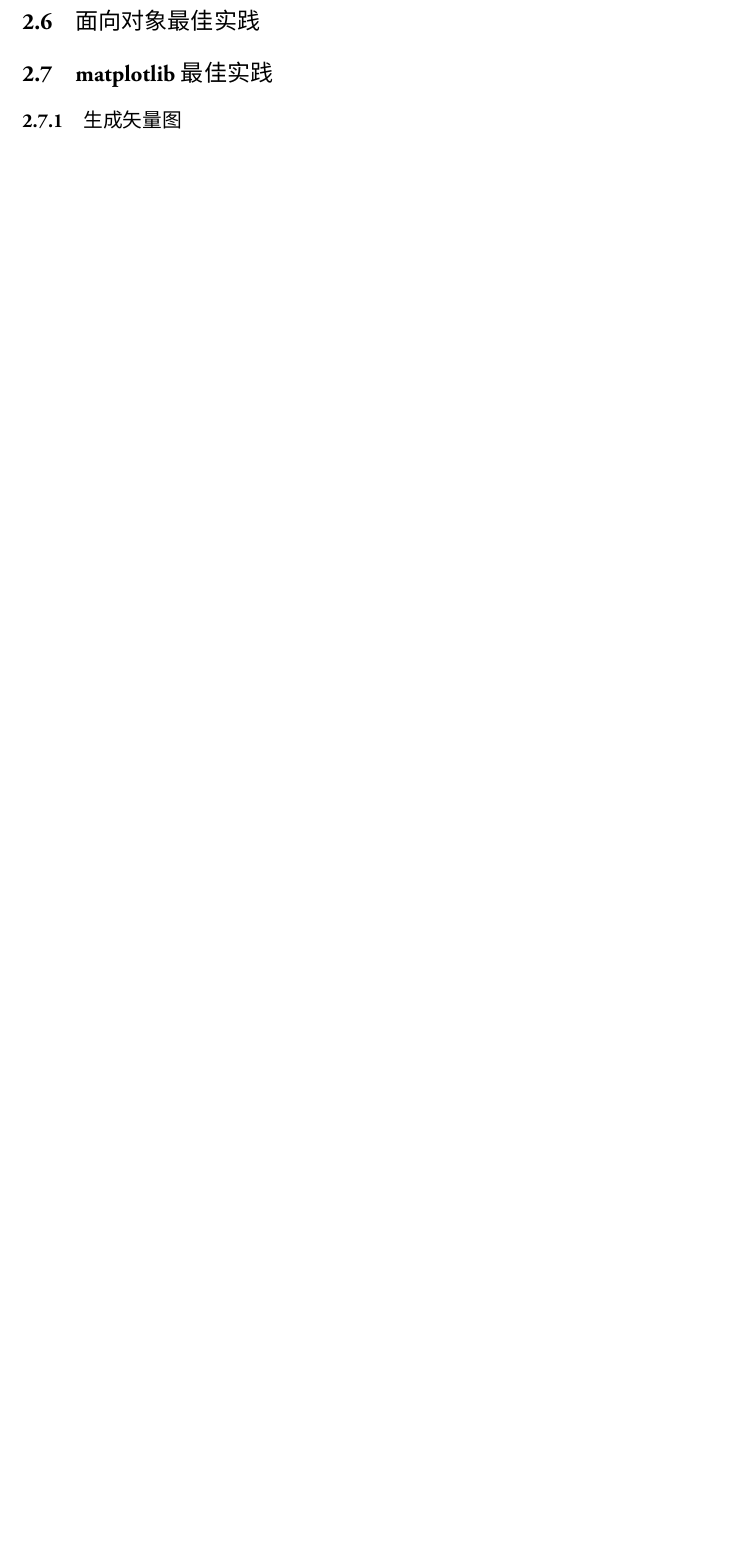
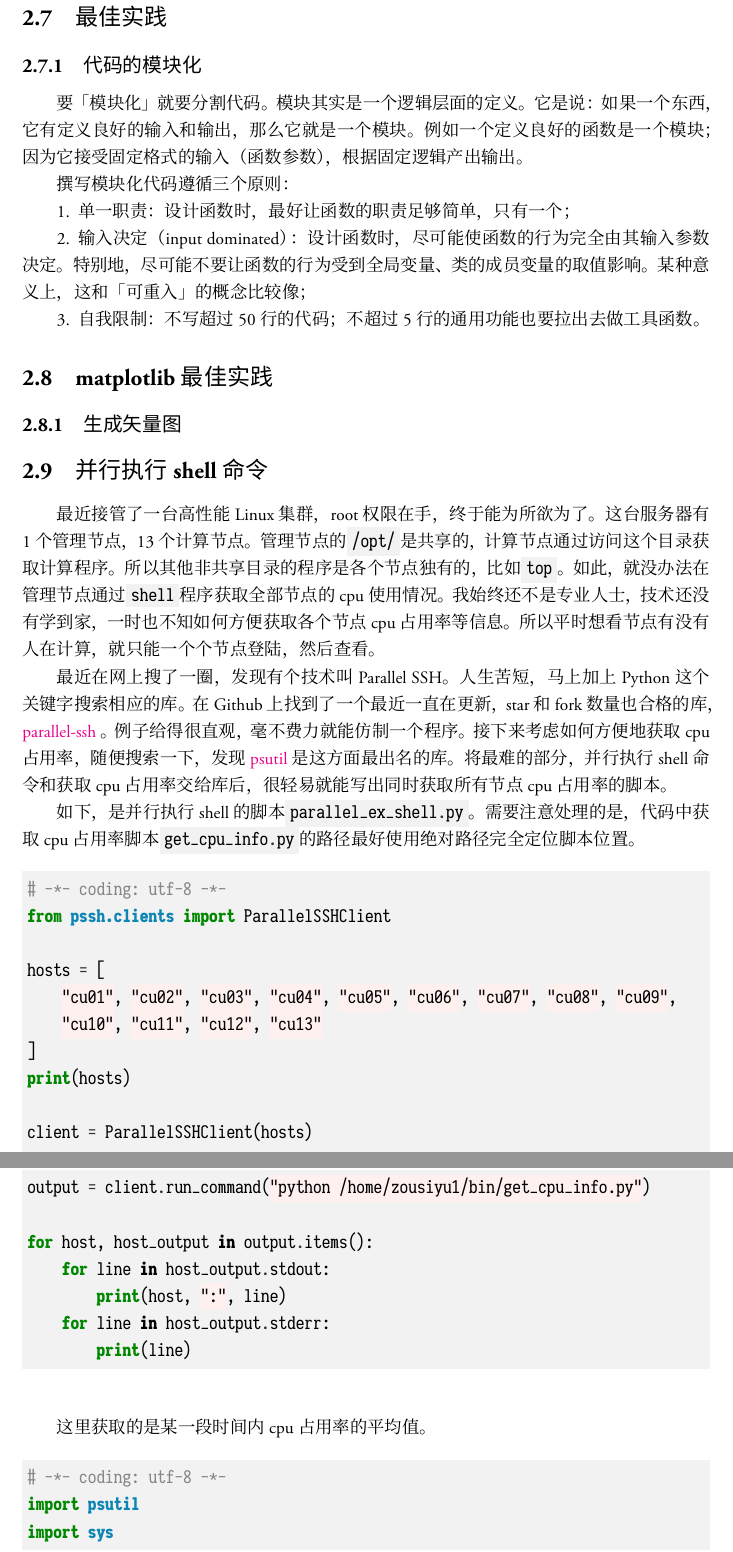
Before and after one commit to zousiyu1995/code_snippet, a LaTeX book (main.tex, which reads chapters/python.tex, code/python/parallel_ex_shell.py): part of page 26 of 36 before the commit and two parts of pages 27 and 28 of 38 after it, the two joined at a grey line, cut so that both start at the same text, the shorter picture padded with empty space. The pictures show the PDF file main.pdf that the author committed with the source.

Commit message:
添加“并行执行shell命令”

```diff
--- a/chapters/python.tex
+++ b/chapters/python.tex
@@ -112,7 +129,38 @@ file_name = list(get_designated_file_name(current_path, '.pdf'))
 
 \inputminted{python}{code/python/add_time_text.py}
 
-\section{面向对象最佳实践}
+\section{最佳实践}
+
+\subsection{代码的模块化}
+
+要「模块化」就要分割代码。模块其实是一个逻辑层面的定义。它是说：如果一个东西，它有定义良好的输入和输出，那么它就是一个模块。例如一个定义良好的函数是一个模块；因为它接受固定格式的输入（函数参数），根据固定逻辑产出输出。
+
+撰写模块化代码遵循三个原则：
+
+\begin{enumerate}
+    \item 单一职责：设计函数时，最好让函数的职责足够简单，只有一个；
+    \item 输入决定（input dominated）：设计函数时，尽可能使函数的行为完全由其输入参数决定。特别地，尽可能不要让函数的行为受到全局变量、类的成员变量的取值影响。某种意义上，这和「可重入」的概念比较像；
+    \item 自我限制：不写超过 50 行的代码；不超过 5 行的通用功能也要拉出去做工具函数。
+\end{enumerate}
+
 
 \section{matplotlib最佳实践}
 \subsection{生成矢量图}
+
+\section{并行执行shell命令}
+
+最近接管了一台高性能Linux集群，root权限在手，终于能为所欲为了。这台服务器有1个管理节点，13个计算节点。管理节点的\shcode{/opt/}是共享的，计算节点通过访问这个目录获取计算程序。所以其他非共享目录的程序是各个节点独有的，比如\shcode{top}。如此，就没办法在管理节点通过\shcode{shell}程序获取全部节点的cpu使用情况。我始终还不是专业人士，技术还没有学到家，一时也不知如何方便获取各个节点cpu占用率等信息。所以平时想看节点有没有人在计算，就只能一个个节点登陆，然后查看。
+
+最近在网上搜了一圈，发现有个技术叫Parallel SSH。人生苦短，马上加上Python这个关键字搜索相应的库。在Github上找到了一个最近一直在更新，star和fork数量也合格的库，~\href{https://github.com/ParallelSSH/parallel-ssh}{parallel-ssh}~。例子给得很直观，毫不费力就能仿制一个程序。接下来考虑如何方便地获取cpu占用率，随便搜索一下，发现~\href{https://github.com/giampaolo/psutil}{psutil}~是这方面最出名的库。将最难的部分，并行执行shell命令和获取cpu占用率交给库后，很轻易就能写出同时获取所有节点cpu占用率的脚本。
+
+如下，是并行执行shell的脚本\pycode{parallel_ex_shell.py}。需要注意处理的是，代码中获取cpu占用率脚本\pycode{get_cpu_info.py}的路径最好使用绝对路径完全定位脚本位置。
+
+\inputminted{python}{code/python/parallel_ex_shell.py}
+
+这里获取的是某一段时间内cpu占用率的平均值。
+
+\inputminted{python}{code/python/get_cpu_info.py}
+
+输出如下：
+
+\begin{minted}{shell}
@@ -118,0 +178,7 @@ file_name = list(get_designated_file_name(current_path, '.pdf'))
+cu12 : 90
+cu13 : 0
+\end{minted}
+
+开心！同样，仿造这两个库的例子还能写出其他东西。
+
+\section{协助ffmpeg进行批量字幕压制}
--- /dev/null
+++ b/code/python/parallel_ex_shell.py
@@ -0,0 +1,17 @@
+# -*- coding: utf-8 -*-
+from pssh.clients import ParallelSSHClient
+
+hosts = [
+    "cu01", "cu02", "cu03", "cu04", "cu05", "cu06", "cu07", "cu08", "cu09",
+    "cu10", "cu11", "cu12", "cu13"
+]
+print(hosts)
+
+client = ParallelSSHClient(hosts)
+output = client.run_command("python /home/zousiyu1/bin/get_cpu_info.py")
+
+for host, host_output in output.items():
+    for line in host_output.stdout:
+        print(host, ":", line)
+    for line in host_output.stderr:
+        print(line)
```
Also changed, not shown: code/python/get_cpu_info.py (added, +11 -0 lines), code/python/rename_case.py (+2 -0 lines), main.tex (+1 -0 lines), main.pdf, chapters/python.tex (30 more changed lines).
